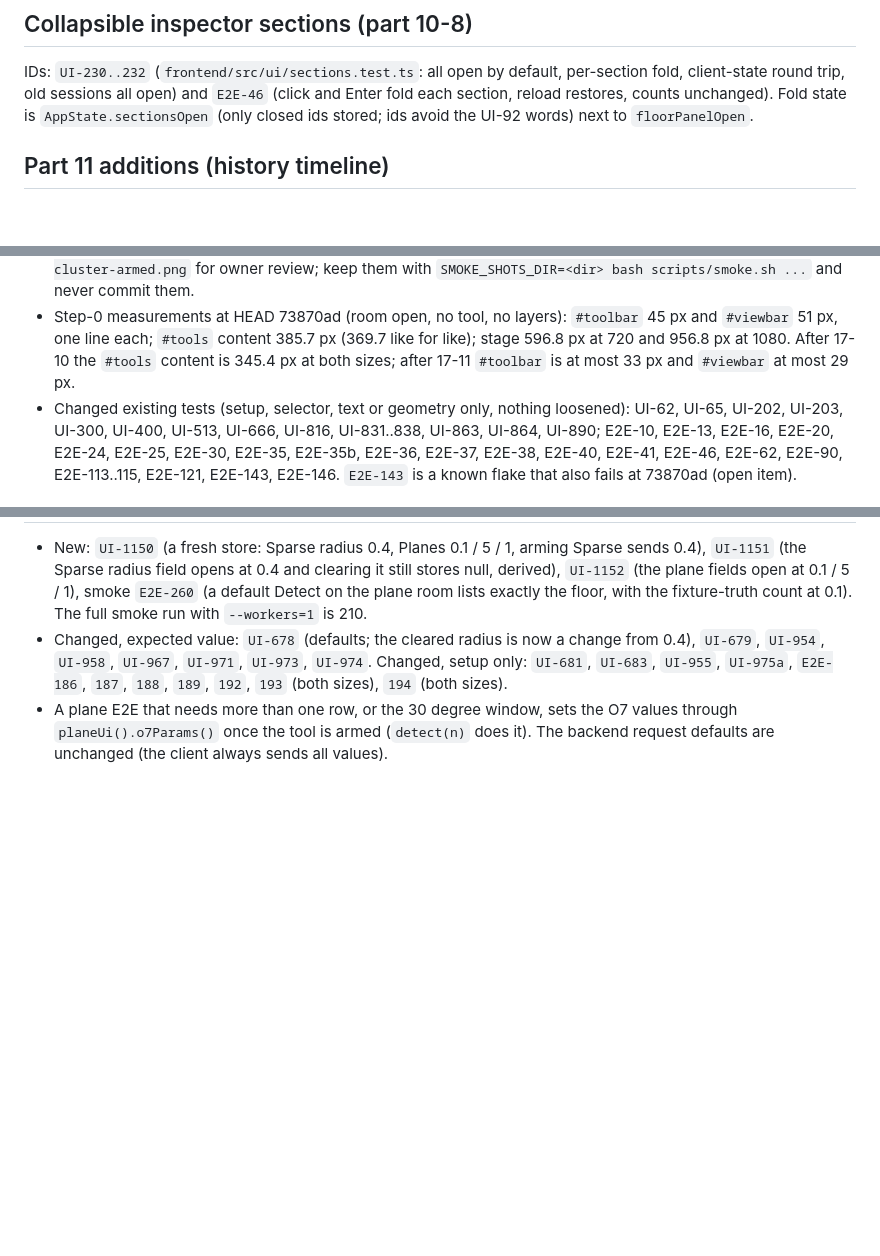
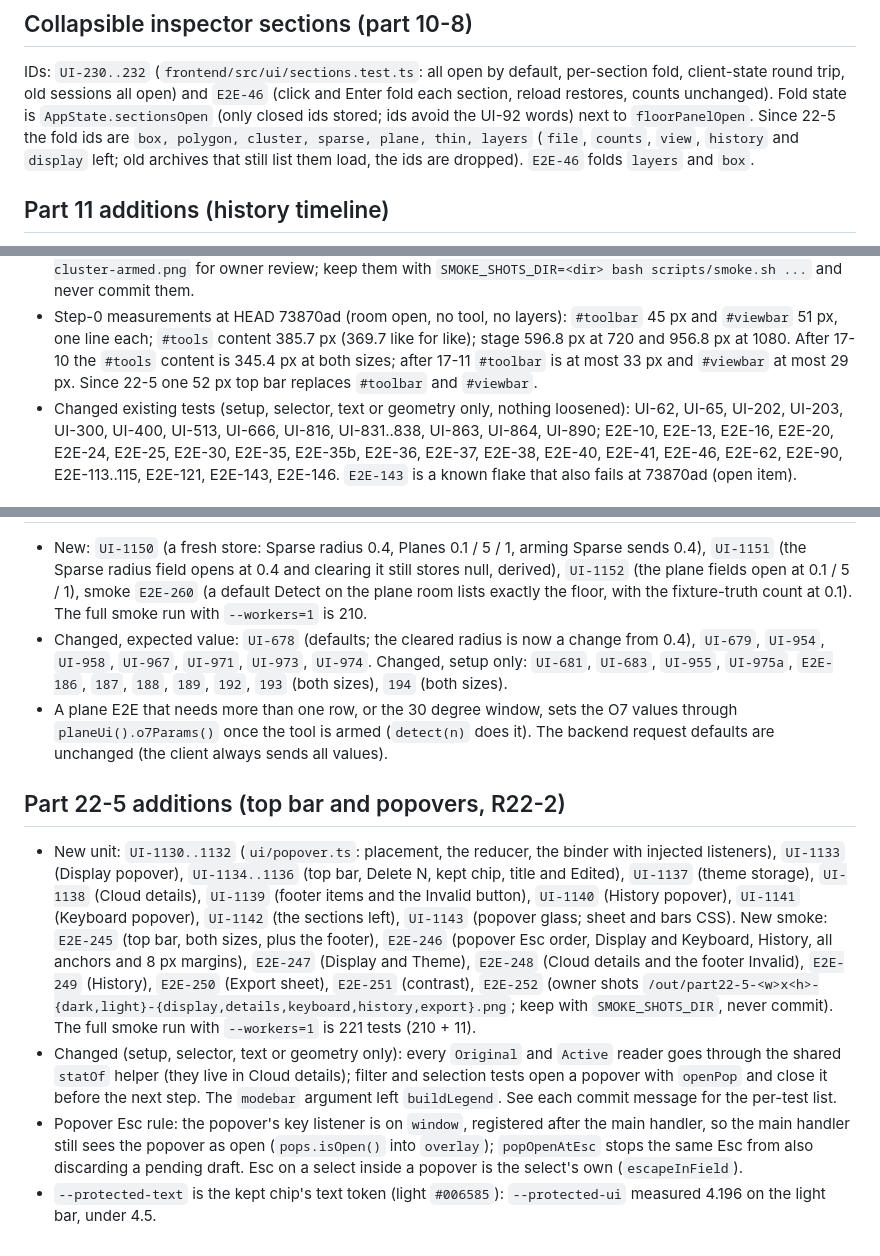
Before and after one commit to G-S-Rodrigues/GR-pcd-editor, a Markdown page: docs/agents/testing.md, 3 parts joined by grey strips. GitHub-like rendering; blank space fills up the shorter version.

Commit message:
This commit documents part 22-5 in docs/agents/testing.md (UI-1130..1143, E2E-245..252, the changed-test rules, the popover Esc and listener order, the 221-test smoke count and the --protected-text token) and updates the fold-section and 17-11 notes; new tests: none; changed tests: none

```diff
--- a/docs/agents/testing.md
+++ b/docs/agents/testing.md
@@ -252,6 +252,8 @@ IDs: `UI-230..232` (`frontend/src/ui/sections.test.ts`: all open by default, per
 fold, client-state round trip, old sessions all open) and `E2E-46` (click and Enter fold
 each section, reload restores, counts unchanged). Fold state is `AppState.sectionsOpen`
 (only closed ids stored; ids avoid the UI-92 words) next to `floorPanelOpen`.
+Since 22-5 the fold ids are `box, polygon, cluster, sparse, plane, thin, layers` (`file`, `counts`, `view`, `history` and
+`display` left; old archives that still list them load, the ids are dropped). `E2E-46` folds `layers` and `box`.
 
 ## Part 11 additions (history timeline)
 
@@ -428,7 +430,7 @@ each section, reload restores, counts unchanged). Fold state is `AppState.sectio
   commit them.
 - Step-0 measurements at HEAD 73870ad (room open, no tool, no layers): `#toolbar` 45 px and `#viewbar` 51 px, one line
   each; `#tools` content 385.7 px (369.7 like for like); stage 596.8 px at 720 and 956.8 px at 1080. After 17-10 the
-  `#tools` content is 345.4 px at both sizes; after 17-11 `#toolbar` is at most 33 px and `#viewbar` at most 29 px.
+  `#tools` content is 345.4 px at both sizes; after 17-11 `#toolbar` is at most 33 px and `#viewbar` at most 29 px. Since 22-5 one 52 px top bar replaces `#toolbar` and `#viewbar`.
 - Changed existing tests (setup, selector, text or geometry only, nothing loosened): UI-62, UI-65, UI-202, UI-203,
   UI-300, UI-400, UI-513, UI-666, UI-816, UI-831..838, UI-863, UI-864, UI-890; E2E-10, E2E-13, E2E-16, E2E-20, E2E-24,
   E2E-25, E2E-30, E2E-35, E2E-35b, E2E-36, E2E-37, E2E-38, E2E-40, E2E-41, E2E-46, E2E-62, E2E-90, E2E-113..115,
@@ -622,3 +624,21 @@ each section, reload restores, counts unchanged). Fold state is `AppState.sectio
   `193` (both sizes), `194` (both sizes).
 - A plane E2E that needs more than one row, or the 30 degree window, sets the O7 values through `planeUi().o7Params()` once the tool is
   armed (`detect(n)` does it). The backend request defaults are unchanged (the client always sends all values).
+
+## Part 22-5 additions (top bar and popovers, R22-2)
+
+- New unit: `UI-1130..1132` (`ui/popover.ts`: placement, the reducer, the binder with injected listeners), `UI-1133` (Display popover),
+  `UI-1134..1136` (top bar, Delete N, kept chip, title and Edited), `UI-1137` (theme storage), `UI-1138` (Cloud details), `UI-1139`
+  (footer items and the Invalid button), `UI-1140` (History popover), `UI-1141` (Keyboard popover), `UI-1142` (the sections left),
+  `UI-1143` (popover glass; sheet and bars CSS). New smoke: `E2E-245` (top bar, both sizes, plus the footer), `E2E-246` (popover Esc
+  order, Display and Keyboard, History, all anchors and 8 px margins), `E2E-247` (Display and Theme), `E2E-248` (Cloud details and the
+  footer Invalid), `E2E-249` (History), `E2E-250` (Export sheet), `E2E-251` (contrast), `E2E-252` (owner shots
+  `/out/part22-5-<w>x<h>-{dark,light}-{display,details,keyboard,history,export}.png`; keep with `SMOKE_SHOTS_DIR`, never commit).
+  The full smoke run with `--workers=1` is 221 tests (210 + 11).
+- Changed (setup, selector, text or geometry only): every `Original` and `Active` reader goes through the shared `statOf` helper
+  (they live in Cloud details); filter and selection tests open a popover with `openPop` and close it before the next step. The
+  `modebar` argument left `buildLegend`. See each commit message for the per-test list.
+- Popover Esc rule: the popover's key listener is on `window`, registered after the main handler, so the main handler still sees the
+  popover as open (`pops.isOpen()` into `overlay`); `popOpenAtEsc` stops the same Esc from also discarding a pending draft. Esc on a
+  select inside a popover is the select's own (`escapeInField`).
+- `--protected-text` is the kept chip's text token (light `#006585`): `--protected-ui` measured 4.196 on the light bar, under 4.5.
```
